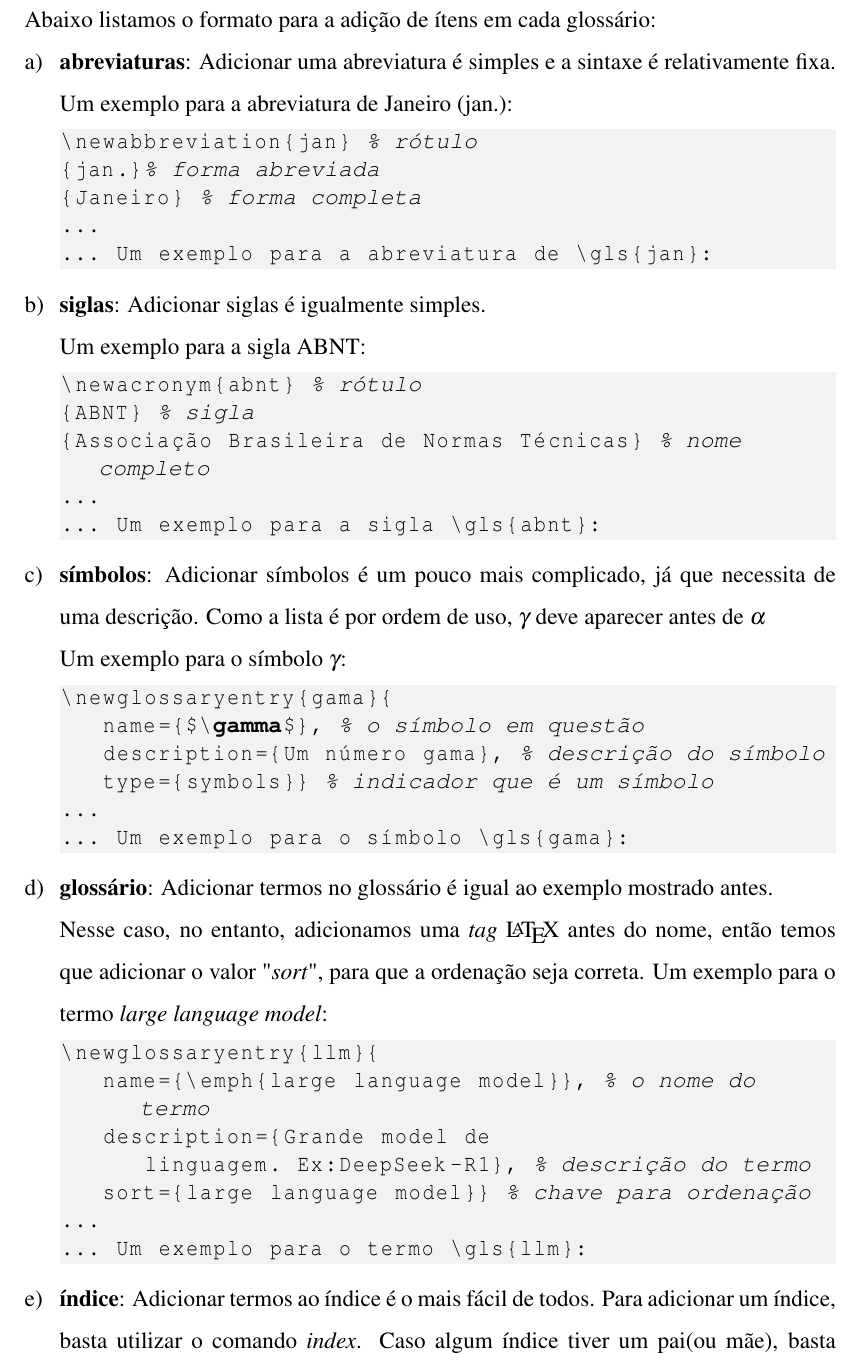
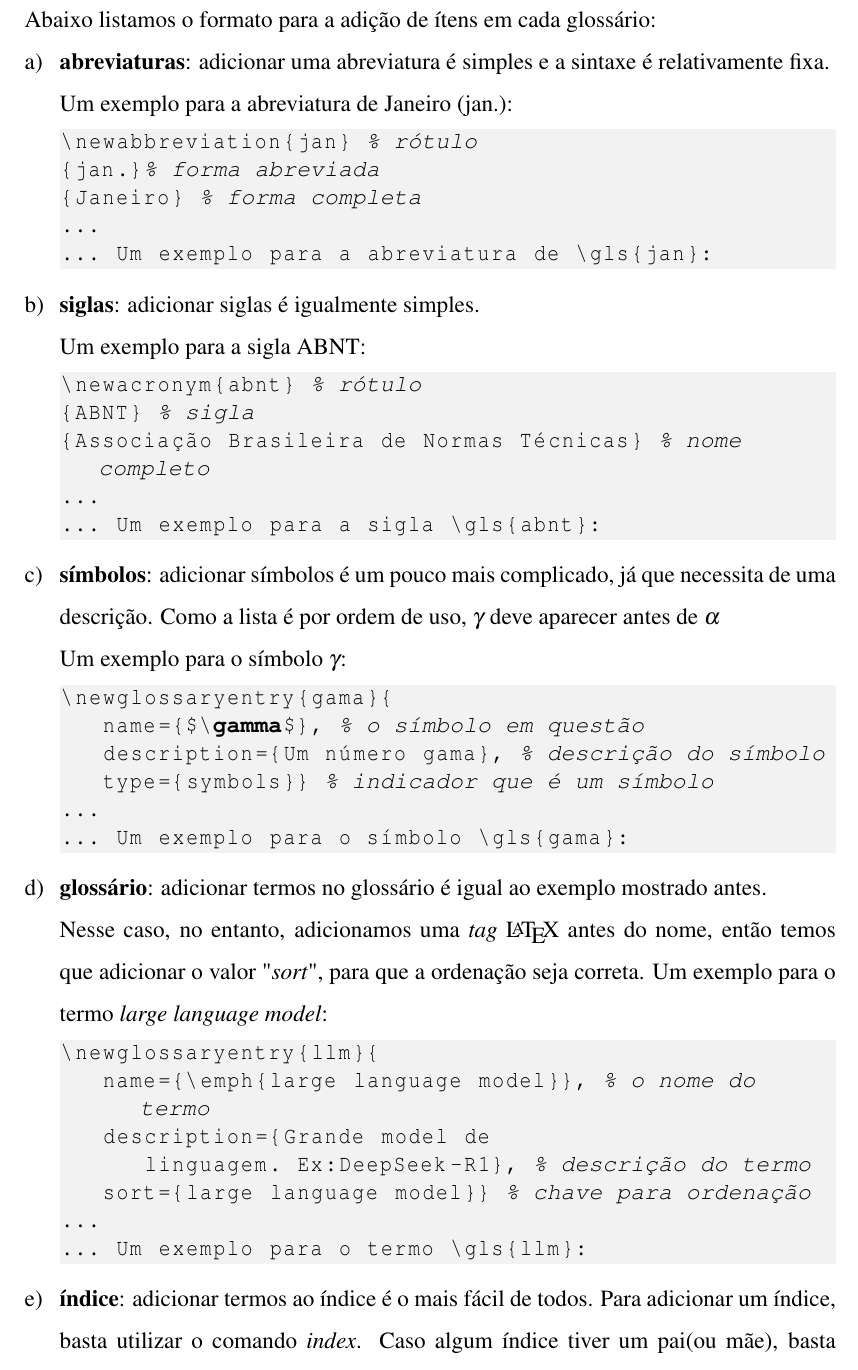
Before and after one commit to joaopaulo7/Template-Trabalhos-Academicos-UFLA, a LaTeX document (tempufla_main.tex, which reads secoes/listasGlossarioIndice.tex): part of page 40 of 49, cut so that both start at the same text. Compiled offline with pdfLaTeX.

Commit message:
Correção de ortografia.

```diff
--- a/secoes/listasGlossarioIndice.tex
+++ b/secoes/listasGlossarioIndice.tex
@@ -38,7 +38,7 @@ O comando \textit{\textbf{gls}} escreve o nome do ítem quando é usado. Para qu
 Abaixo listamos o formato para a adição de ítens em cada glossário:
 
 \begin{alineas}
-	\item \textbf{abreviaturas}: Adicionar uma abreviatura é simples e a sintaxe é relativamente fixa.\\ Um exemplo para a abreviatura de \gls{jan}:
+	\item \textbf{abreviaturas}: adicionar uma abreviatura é simples e a sintaxe é relativamente fixa.\\ Um exemplo para a abreviatura de \gls{jan}:
 		\begin{lstlisting}[language=tex]
 \newabbreviation{jan} % rótulo
 {jan.}% forma abreviada
@@ -47,7 +47,7 @@ Abaixo listamos o formato para a adição de ítens em cada glossário:
 ... Um exemplo para a abreviatura de \gls{jan}:
 		\end{lstlisting}
 
-	\item \textbf{siglas}: Adicionar siglas é igualmente simples.\\
+	\item \textbf{siglas}: adicionar siglas é igualmente simples.\\
 	Um exemplo para a sigla \gls{abnt}:
 	\begin{lstlisting}[language=tex]
 \newacronym{abnt} % rótulo
@@ -57,7 +57,7 @@ Abaixo listamos o formato para a adição de ítens em cada glossário:
 ... Um exemplo para a sigla \gls{abnt}:
 	\end{lstlisting}
 
-	\item \textbf{símbolos}: Adicionar símbolos é um pouco mais complicado, já que necessita de uma descrição. Como a lista é por ordem de uso, \gls{gama} deve aparecer antes de \gls{alfa}\\
+	\item \textbf{símbolos}: adicionar símbolos é um pouco mais complicado, já que necessita de uma descrição. Como a lista é por ordem de uso, \gls{gama} deve aparecer antes de \gls{alfa}\\
 	Um exemplo para o símbolo \gls{gama}:
 	\begin{lstlisting}[language=tex]
 \newglossaryentry{gama}{
@@ -68,7 +68,7 @@ Abaixo listamos o formato para a adição de ítens em cada glossário:
 ... Um exemplo para o símbolo \gls{gama}:
 	\end{lstlisting}
 
-	\item \textbf{glossário}: Adicionar termos no glossário é igual ao exemplo mostrado antes.\\
+	\item \textbf{glossário}: adicionar termos no glossário é igual ao exemplo mostrado antes.\\
 	Nesse caso, no entanto, adicionamos uma \emph{tag} \LaTeX\ antes do nome, então temos que adicionar o valor "\emph{sort}", para que a ordenação seja correta.
 	Um exemplo para o termo \gls{llm}:
 	\begin{lstlisting}[language=tex]
```
Also changed, not shown: secoes/listasGlossarioIndice.tex (2 more changed lines).
